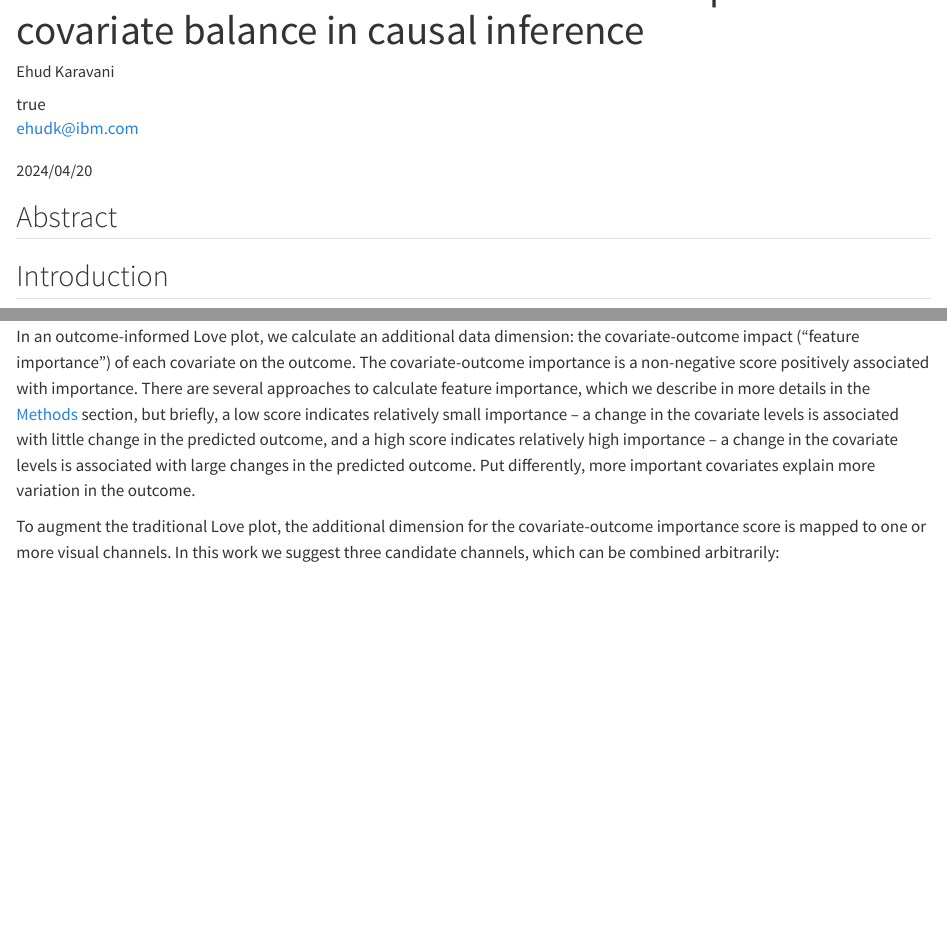
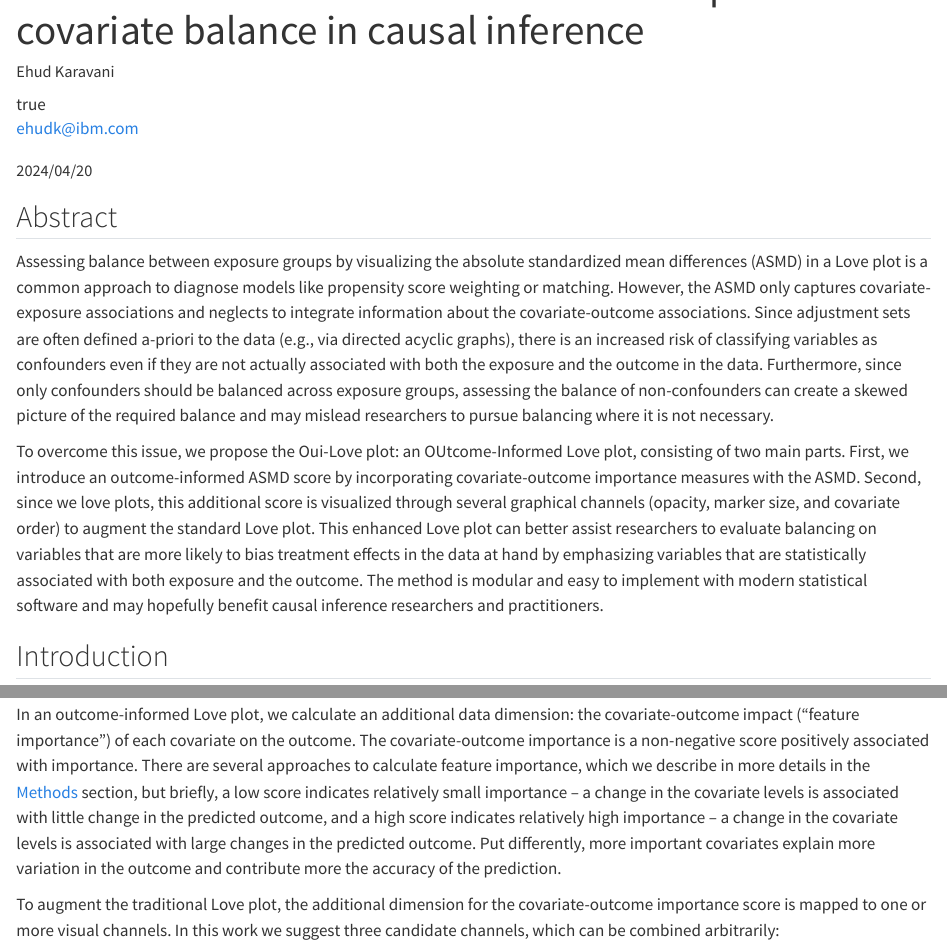
Before and after one commit to namag-ai/oui-plots, a Quarto document (index.qmd): the page in a window 1100 px wide, from 60 px down, and a second part further down, joined at a grey line. Rendered offline with R 4.5, knitr and Pandoc in place of Quarto, with nearby package versions.

Commit message:
Add abstract

```diff
--- a/index.qmd
+++ b/index.qmd
@@ -27,6 +27,21 @@ bibliography: references.bib
 ---
 
 ## Abstract
+Assessing balance between exposure groups by visualizing the absolute standardized mean differences (ASMD) in a Love plot is a common approach to diagnose models like propensity score weighting or matching.
+However, the ASMD only captures covariate-exposure associations and neglects to integrate information about the covariate-outcome associations.
+<!-- Since causal inference researchers often select covariates for adjustment sets based on a-priori domain expertise (e.g., via a directed acyclic graph),
+they are at higher risk at treating instrumental variables or prognostic factors as confounders.  -->
+Since adjustment sets are often defined a-priori to the data (e.g., via directed acyclic graphs),
+there is an increased risk of classifying variables as confounders even if they are not actually associated with both the exposure and the outcome in the data.
+Furthermore, since only confounders should be balanced across exposure groups, assessing the balance of non-confounders can create a skewed picture of the required balance and may mislead researchers to pursue balancing where it is not necessary.
+
+To overcome this issue, we propose the Oui-Love plot: an OUtcome-Informed Love plot,
+consisting of two main parts.
+First, we introduce an outcome-informed ASMD score by incorporating covariate-outcome importance measures with the ASMD.
+Second, since we love plots, this additional score is visualized through several graphical channels (opacity, marker size, and covariate order) to augment the standard Love plot.
+This enhanced Love plot can better assist researchers to evaluate balancing on variables that are more likely to bias treatment effects in the data at hand by emphasizing variables that are statistically associated with both exposure and the outcome.
+The method is modular and easy to implement with modern statistical software and may hopefully benefit causal inference researchers and practitioners.
+
 
 ## Introduction
 Covariate balancing is a significant and essential concept for causal inference from observational studies.
@@ -104,7 +119,7 @@ The covariate-outcome importance is a non-negative score positively associated w
 There are several approaches to calculate feature importance, which we describe in more details in the [Methods](#methods) section,
 but briefly, a low score indicates relatively small importance -- a change in the covariate levels is associated with little change in the predicted outcome,
 and a high score indicates relatively high importance -- a change in the covariate levels is associated with large changes in the predicted outcome.
-Put differently, more important covariates explain more variation in the outcome.
+Put differently, more important covariates explain more variation in the outcome and contribute more the accuracy of the prediction.
 
 
 To augment the traditional Love plot,
```
